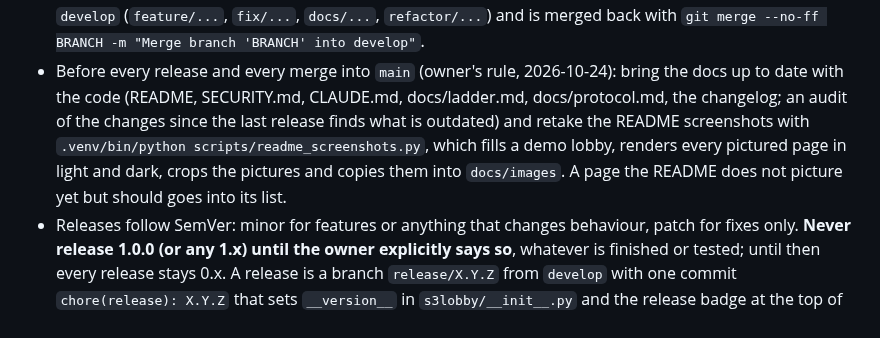
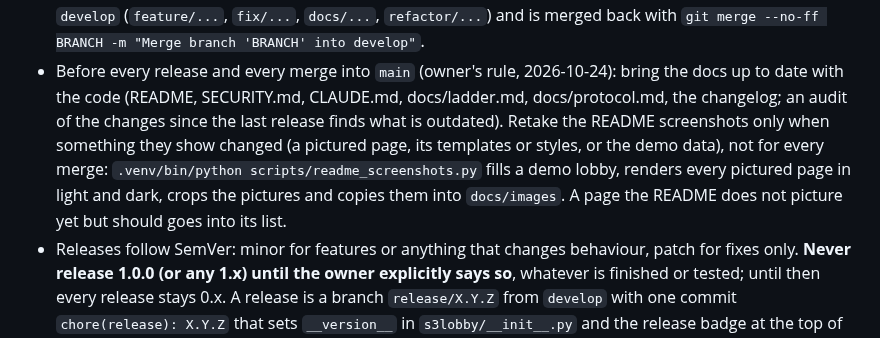
Before and after one commit to DaRealHansForSure/s3lobby, a Markdown page: CLAUDE.md, the part around the change. GitHub-like rendering.

Commit message:
docs: retake the screenshots only when something they show changed
The owner's rule asked for new pictures before every merge into main;
for a merge that changes nothing pictured that is only churn.

```diff
--- a/CLAUDE.md
+++ b/CLAUDE.md
@@ -179,10 +179,12 @@ it rejected; find the handler for its message types in S3.EXE (dispatch table in
   with `git merge --no-ff BRANCH -m "Merge branch 'BRANCH' into develop"`.
 - Before every release and every merge into `main` (owner's rule, 2026-10-24): bring the docs up
   to date with the code (README, SECURITY.md, CLAUDE.md, docs/ladder.md, docs/protocol.md, the
-  changelog; an audit of the changes since the last release finds what is outdated) and retake the
-  README screenshots with `.venv/bin/python scripts/readme_screenshots.py`, which fills a demo
-  lobby, renders every pictured page in light and dark, crops the pictures and copies them into
-  `docs/images`. A page the README does not picture yet but should goes into its list.
+  changelog; an audit of the changes since the last release finds what is outdated). Retake the
+  README screenshots only when something they show changed (a pictured page, its templates or
+  styles, or the demo data), not for every merge: `.venv/bin/python
+  scripts/readme_screenshots.py` fills a demo lobby, renders every pictured page in light and
+  dark, crops the pictures and copies them into `docs/images`. A page the README does not picture
+  yet but should goes into its list.
 - Releases follow SemVer: minor for features or anything that changes behaviour, patch for fixes
   only. **Never release 1.0.0 (or any 1.x) until the owner explicitly says so**, whatever is
   finished or tested; until then every release stays 0.x. A release is a
```
